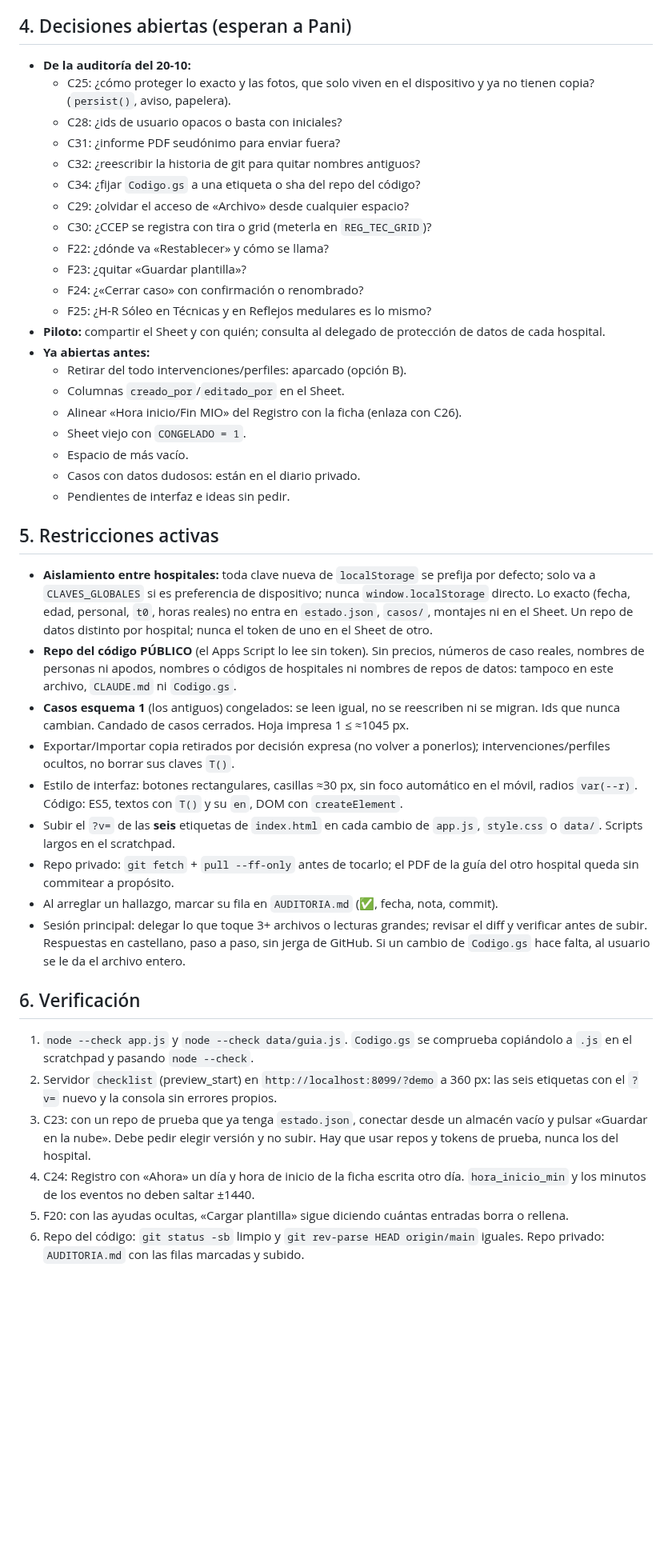
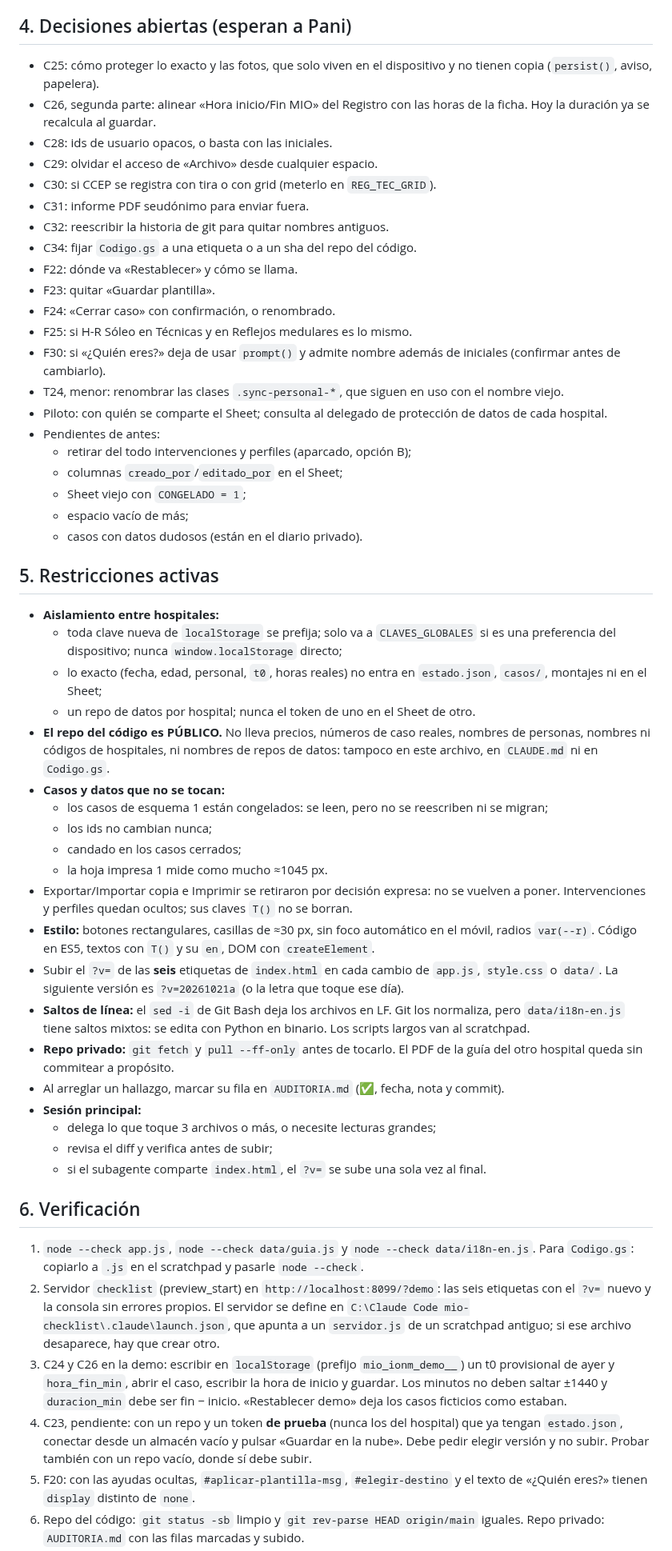
Before and after one commit to paniaguadediego-bit/checklist-mio-ionm, a Markdown page: HANDOFF.md, the part around one of its changes. Shown at 80% size. Drawn GitHub-style; blank space fills up the shorter version.

Commit message:
handoff: arreglos de la auditoría del 20-10-2026 (bloques 1, 3 y 7 hechos)
Co-Authored-By: Claude Opus 5.5 <noreply@anthropic.com>

```diff
--- a/HANDOFF.md
+++ b/HANDOFF.md
@@ -21,46 +43,57 @@ Después, por orden: C26 + C22; F20 (clase aparte para `.dlg-intro` esenciales);
 
 ## 4. Decisiones abiertas (esperan a Pani)
 
-- **De la auditoría del 20-10:**
-  - C25: ¿cómo proteger lo exacto y las fotos, que solo viven en el dispositivo y ya no tienen copia? (`persist()`, aviso, papelera).
-  - C28: ¿ids de usuario opacos o basta con iniciales?
-  - C31: ¿informe PDF seudónimo para enviar fuera?
-  - C32: ¿reescribir la historia de git para quitar nombres antiguos?
-  - C34: ¿fijar `Codigo.gs` a una etiqueta o sha del repo del código?
-  - C29: ¿olvidar el acceso de «Archivo» desde cualquier espacio?
-  - C30: ¿CCEP se registra con tira o grid (meterla en `REG_TEC_GRID`)?
-  - F22: ¿dónde va «Restablecer» y cómo se llama?
-  - F23: ¿quitar «Guardar plantilla»?
-  - F24: ¿«Cerrar caso» con confirmación o renombrado?
-  - F25: ¿H-R Sóleo en Técnicas y en Reflejos medulares es lo mismo?
-- **Piloto:** compartir el Sheet y con quién; consulta al delegado de protección de datos de cada hospital.
-- **Ya abiertas antes:**
-  - Retirar del todo intervenciones/perfiles: aparcado (opción B).
-  - Columnas `creado_por`/`editado_por` en el Sheet.
-  - Alinear «Hora inicio/Fin MIO» del Registro con la ficha (enlaza con C26).
-  - Sheet viejo con `CONGELADO = 1`.
-  - Espacio de más vacío.
-  - Casos con datos dudosos: están en el diario privado.
-  - Pendientes de interfaz e ideas sin pedir.
+- C25: cómo proteger lo exacto y las fotos, que solo viven en el dispositivo y no tienen copia (`persist()`, aviso, papelera).
+- C26, segunda parte: alinear «Hora inicio/Fin MIO» del Registro con las horas de la ficha. Hoy la duración ya se recalcula al guardar.
+- C28: ids de usuario opacos, o basta con las iniciales.
+- C29: olvidar el acceso de «Archivo» desde cualquier espacio.
+- C30: si CCEP se registra con tira o con grid (meterlo en `REG_TEC_GRID`).
+- C31: informe PDF seudónimo para enviar fuera.
+- C32: reescribir la historia de git para quitar nombres antiguos.
+- C34: fijar `Codigo.gs` a una etiqueta o a un sha del repo del código.
+- F22: dónde va «Restablecer» y cómo se llama.
+- F23: quitar «Guardar plantilla».
+- F24: «Cerrar caso» con confirmación, o renombrado.
+- F25: si H-R Sóleo en Técnicas y en Reflejos medulares es lo mismo.
+- F30: si «¿Quién eres?» deja de usar `prompt()` y admite nombre además de iniciales (confirmar antes de cambiarlo).
+- T24, menor: renombrar las clases `.sync-personal-*`, que siguen en uso con el nombre viejo.
+- Piloto: con quién se comparte el Sheet; consulta al delegado de protección de datos de cada hospital.
+- Pendientes de antes:
+  - retirar del todo intervenciones y perfiles (aparcado, opción B);
+  - columnas `creado_por`/`editado_por` en el Sheet;
+  - Sheet viejo con `CONGELADO = 1`;
+  - espacio vacío de más;
+  - casos con datos dudosos (están en el diario privado).
 
 ## 5. Restricciones activas
 
-- **Aislamiento entre hospitales:** toda clave nueva de `localStorage` se prefija por defecto; solo va a `CLAVES_GLOBALES` si es preferencia de dispositivo; nunca `window.localStorage` directo. Lo exacto (fecha, edad, personal, `t0`, horas reales) no entra en `estado.json`, `casos/`, montajes ni en el Sheet. Un repo de datos distinto por hospital; nunca el token de uno en el Sheet de otro.
-- **Repo del código PÚBLICO** (el Apps Script lo lee sin token). Sin precios, números de caso reales, nombres de personas ni apodos, nombres o códigos de hospitales ni nombres de repos de datos: tampoco en este archivo, `CLAUDE.md` ni `Codigo.gs`.
-- **Casos esquema 1** (los antiguos) congelados: se leen igual, no se reescriben ni se migran. Ids que nunca cambian. Candado de casos cerrados. Hoja impresa 1 ≤ ≈1045 px.
-- Exportar/Importar copia retirados por decisión expresa (no volver a ponerlos); intervenciones/perfiles ocultos, no borrar sus claves `T()`.
-- Estilo de interfaz: botones rectangulares, casillas ≈30 px, sin foco automático en el móvil, radios `var(--r)`. Código: ES5, textos con `T()` y su `en`, DOM con `createElement`.
-- Subir el `?v=` de las **seis** etiquetas de `index.html` en cada cambio de `app.js`, `style.css` o `data/`. Scripts largos en el scratchpad.
-- Repo privado: `git fetch` + `pull --ff-only` antes de tocarlo; el PDF de la guía del otro hospital queda sin commitear a propósito.
-- Al arreglar un hallazgo, marcar su fila en `AUDITORIA.md` (✅, fecha, nota, commit).
-- Sesión principal: delegar lo que toque 3+ archivos o lecturas grandes; revisar el diff y verificar antes de subir. Respuestas en castellano, paso a paso, sin jerga de GitHub. Si un cambio de `Codigo.gs` hace falta, al usuario se le da el archivo entero.
+- **Aislamiento entre hospitales:**
+  - toda clave nueva de `localStorage` se prefija; solo va a `CLAVES_GLOBALES` si es una preferencia del dispositivo; nunca `window.localStorage` directo;
+  - lo exacto (fecha, edad, personal, `t0`, horas reales) no entra en `estado.json`, `casos/`, montajes ni en el Sheet;
+  - un repo de datos por hospital; nunca el token de uno en el Sheet de otro.
+- **El repo del código es PÚBLICO.** No lleva precios, números de caso reales, nombres de personas, nombres ni códigos de hospitales, ni nombres de repos de datos: tampoco en este archivo, en `CLAUDE.md` ni en `Codigo.gs`.
+- **Casos y datos que no se tocan:**
+  - los casos de esquema 1 están congelados: se leen, pero no se reescriben ni se migran;
+  - los ids no cambian nunca;
+  - candado en los casos cerrados;
+  - la hoja impresa 1 mide como mucho ≈1045 px.
+- Exportar/Importar copia e Imprimir se retiraron por decisión expresa: no se vuelven a poner. Intervenciones y perfiles quedan ocultos; sus claves `T()` no se borran.
+- **Estilo:** botones rectangulares, casillas de ≈30 px, sin foco automático en el móvil, radios `var(--r)`. Código en ES5, textos con `T()` y su `en`, DOM con `createElement`.
+- Subir el `?v=` de las **seis** etiquetas de `index.html` en cada cambio de `app.js`, `style.css` o `data/`. La siguiente versión es `?v=20261021a` (o la letra que toque ese día).
+- **Saltos de línea:** el `sed -i` de Git Bash deja los archivos en LF. Git los normaliza, pero `data/i18n-en.js` tiene saltos mixtos: se edita con Python en binario. Los scripts largos van al scratchpad.
+- **Repo privado:** `git fetch` y `pull --ff-only` antes de tocarlo. El PDF de la guía del otro hospital queda sin commitear a propósito.
+- Al arreglar un hallazgo, marcar su fila en `AUDITORIA.md` (✅, fecha, nota y commit).
+- **Sesión principal:**
+  - delega lo que toque 3 archivos o más, o necesite lecturas grandes;
+  - revisa el diff y verifica antes de subir;
+  - si el subagente comparte `index.html`, el `?v=` se sube una sola vez al final.
 
 ## 6. Verificación
 
-1. `node --check app.js` y `node --check data/guia.js`. `Codigo.gs` se comprueba copiándolo a `.js` en el scratchpad y pasando `node --check`.
-2. Servidor `checklist` (preview_start) en `http://localhost:8099/?demo` a 360 px: las seis etiquetas con el `?v=` nuevo y la consola sin errores propios.
-3. C23: con un repo de prueba que ya tenga `estado.json`, conectar desde un almacén vacío y pulsar «Guardar en la nube». Debe pedir elegir versión y no subir. Hay que usar repos y tokens de prueba, nunca los del hospital.
-4. C24: Registro con «Ahora» un día y hora de inicio de la ficha escrita otro día. `hora_inicio_min` y los minutos de los eventos no deben saltar ±1440.
-5. F20: con las ayudas ocultas, «Cargar plantilla» sigue diciendo cuántas entradas borra o rellena.
+1. `node --check app.js`, `node --check data/guia.js` y `node --check data/i18n-en.js`. Para `Codigo.gs`: copiarlo a `.js` en el scratchpad y pasarle `node --check`.
+2. Servidor `checklist` (preview_start) en `http://localhost:8099/?demo`: las seis etiquetas con el `?v=` nuevo y la consola sin errores propios. El servidor se define en `C:\Claude Code mio-checklist\.claude\launch.json`, que apunta a un `servidor.js` de un scratchpad antiguo; si ese archivo desaparece, hay que crear otro.
+3. C24 y C26 en la demo: escribir en `localStorage` (prefijo `mio_ionm_demo__`) un t0 provisional de ayer y `hora_fin_min`, abrir el caso, escribir la hora de inicio y guardar. Los minutos no deben saltar ±1440 y `duracion_min` debe ser fin − inicio. «Restablecer demo» deja los casos ficticios como estaban.
+4. C23, pendiente: con un repo y un token **de prueba** (nunca los del hospital) que ya tengan `estado.json`, conectar desde un almacén vacío y pulsar «Guardar en la nube». Debe pedir elegir versión y no subir. Probar también con un repo vacío, donde sí debe subir.
+5. F20: con las ayudas ocultas, `#aplicar-plantilla-msg`, `#elegir-destino` y el texto de «¿Quién eres?» tienen `display` distinto de `none`.
 6. Repo del código: `git status -sb` limpio y `git rev-parse HEAD origin/main` iguales. Repo privado: `AUDITORIA.md` con las filas marcadas y subido.
 7. Nunca verificado:
```
Also changed, not shown: other parts of HANDOFF.md (+35 -13 lines).
